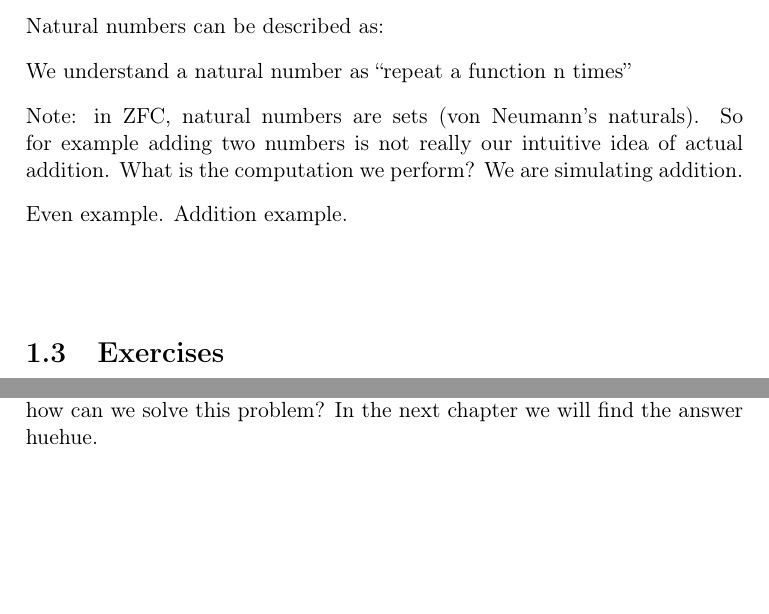
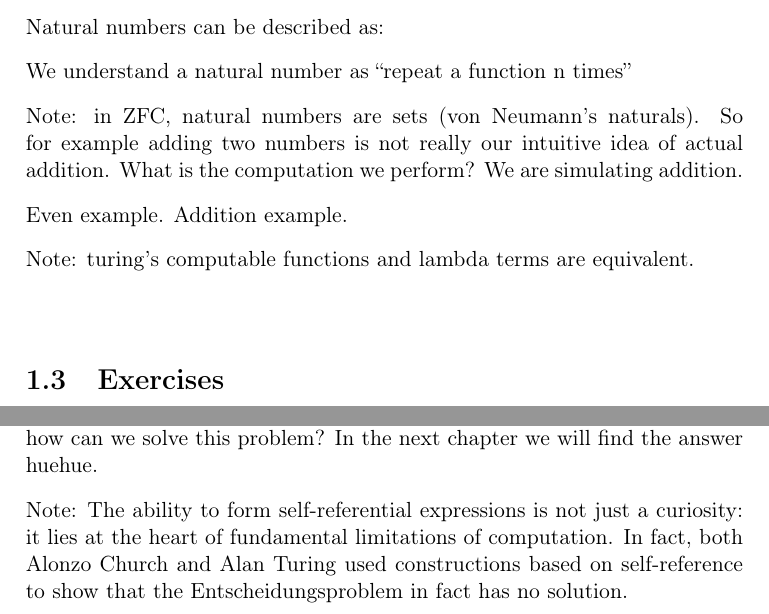
Before and after one commit to pepamontero/lean-cic-foundations-course, a LaTeX book (src/notes/lean-cic-foundations.tex, which reads src/notes/sections/2-lambda-calculus.tex): two parts of pages 11 and 13 of 22, joined at a grey line, cut so that both start at the same text, the shorter picture padded with empty space. Compiled offline with pdfLaTeX.

Commit message:
some more notes

```diff
--- a/src/notes/sections/2-lambda-calculus.tex
+++ b/src/notes/sections/2-lambda-calculus.tex
@@ -129,6 +129,7 @@ Note: in ZFC, natural numbers are sets (von Neumann's naturals). So for example
 
 Even example. Addition example.
 
+Note: turing's computable functions and lambda terms are equivalent.
 
 
 \section{Exercises}
@@ -172,3 +173,5 @@ A famous example is Russell's paradox, which arises when considering the set of
 Both situations stem from the same underlying issue: allowing unrestricted self-reference leads to pathological behaviour.
 
 For set theory, we simply prohibit self-references and call it a day. However how can we solve this problem? In the next chapter we will find the answer huehue.
+
+Note: The ability to form self-referential expressions is not just a curiosity: it lies at the heart of fundamental limitations of computation. In fact, both Alonzo Church and Alan Turing used constructions based on self-reference to show that the Entscheidungsproblem in fact has no solution.
```
